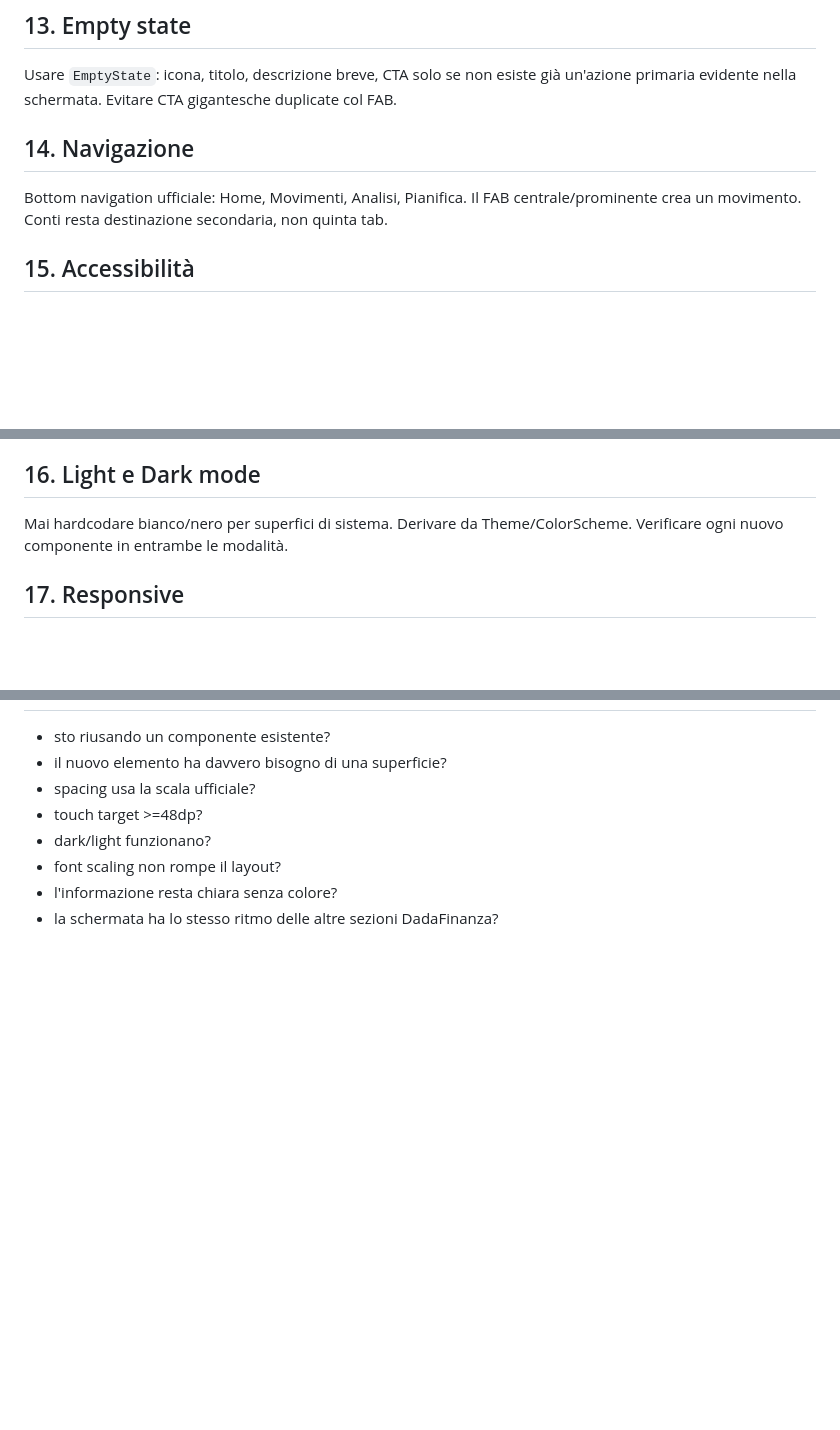
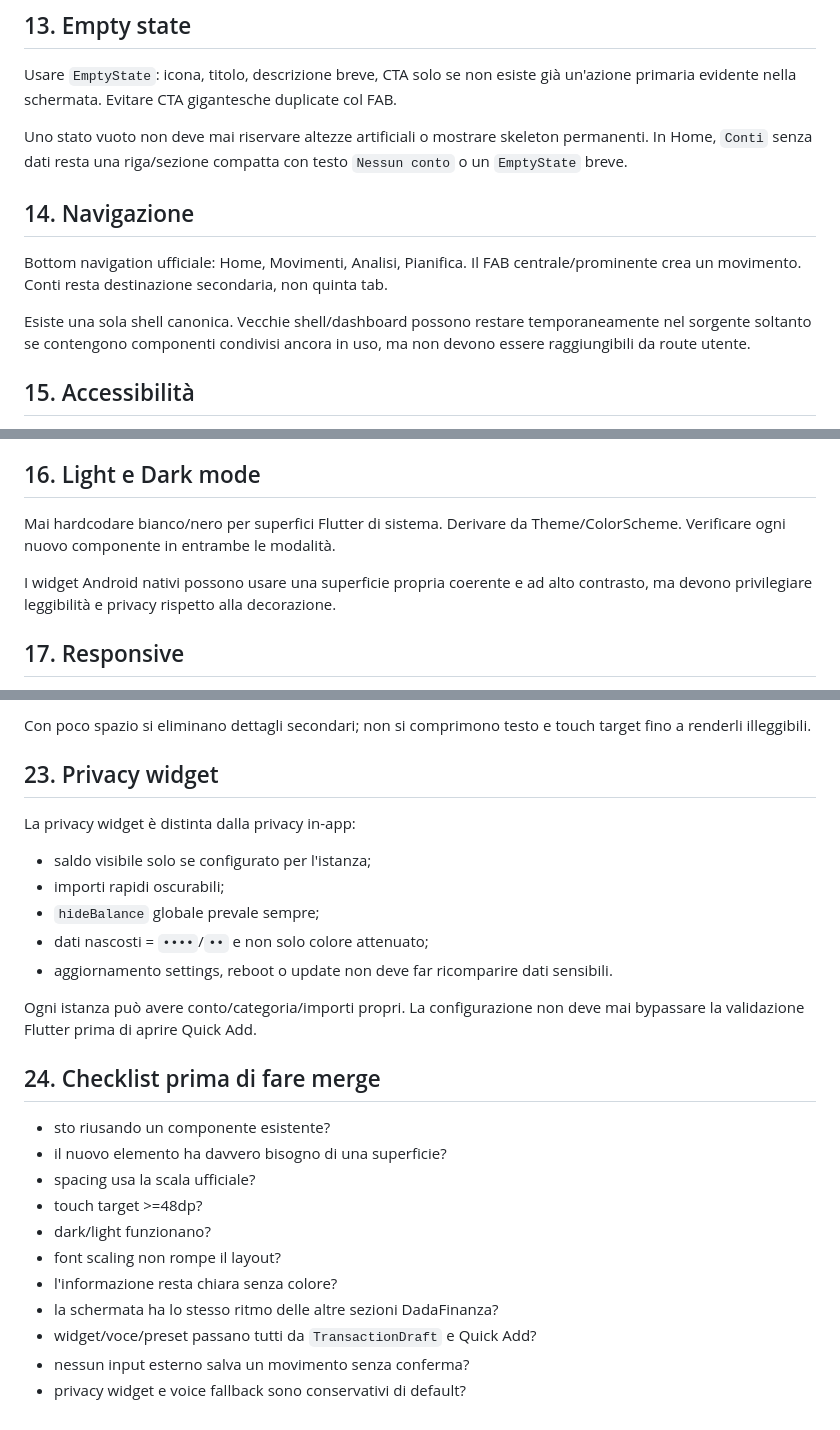
Before and after one commit to andreadada/dadafinanza, a Markdown page: docs/LINEE_GUIDA_STYLE.md, 3 parts joined by grey strips. GitHub-like rendering; blank space fills up the shorter version.

```diff
--- a/docs/LINEE_GUIDA_STYLE.md
+++ b/docs/LINEE_GUIDA_STYLE.md
@@ -107,9 +107,13 @@ Mostrare prima i campi frequenti. Campi avanzati sotto progressive disclosure (`
 
 Usare `EmptyState`: icona, titolo, descrizione breve, CTA solo se non esiste già un'azione primaria evidente nella schermata. Evitare CTA gigantesche duplicate col FAB.
 
+Uno stato vuoto non deve mai riservare altezze artificiali o mostrare skeleton permanenti. In Home, `Conti` senza dati resta una riga/sezione compatta con testo `Nessun conto` o un `EmptyState` breve.
+
 ## 14. Navigazione
 
 Bottom navigation ufficiale: Home, Movimenti, Analisi, Pianifica. Il FAB centrale/prominente crea un movimento. Conti resta destinazione secondaria, non quinta tab.
+
+Esiste una sola shell canonica. Vecchie shell/dashboard possono restare temporaneamente nel sorgente soltanto se contengono componenti condivisi ancora in uso, ma non devono essere raggiungibili da route utente.
 
 ## 15. Accessibilità
 
@@ -124,7 +128,9 @@ Bottom navigation ufficiale: Home, Movimenti, Analisi, Pianifica. Il FAB central
 
 ## 16. Light e Dark mode
 
-Mai hardcodare bianco/nero per superfici di sistema. Derivare da Theme/ColorScheme. Verificare ogni nuovo componente in entrambe le modalità.
+Mai hardcodare bianco/nero per superfici Flutter di sistema. Derivare da Theme/ColorScheme. Verificare ogni nuovo componente in entrambe le modalità.
+
+I widget Android nativi possono usare una superficie propria coerente e ad alto contrasto, ma devono privilegiare leggibilità e privacy rispetto alla decorazione.
 
 ## 17. Responsive
 
@@ -160,3 +217,18 @@ Ogni nuovo componente shared deve essere aggiunto qui.
+Con poco spazio si eliminano dettagli secondari; non si comprimono testo e touch target fino a renderli illeggibili.
+
+## 23. Privacy widget
+
+La privacy widget è distinta dalla privacy in-app:
+
+- saldo visibile solo se configurato per l'istanza;
+- importi rapidi oscurabili;
+- `hideBalance` globale prevale sempre;
+- dati nascosti = `••••`/`••` e non solo colore attenuato;
+- aggiornamento settings, reboot o update non deve far ricomparire dati sensibili.
+
+Ogni istanza può avere conto/categoria/importi propri. La configurazione non deve mai bypassare la validazione Flutter prima di aprire Quick Add.
+
+## 24. Checklist prima di fare merge
 
 - sto riusando un componente esistente?
 - il nuovo elemento ha davvero bisogno di una superficie?
@@ -166,3 +238,6 @@ Ogni nuovo componente shared deve essere aggiunto qui.
 - font scaling non rompe il layout?
 - l'informazione resta chiara senza colore?
 - la schermata ha lo stesso ritmo delle altre sezioni DadaFinanza?
+- widget/voce/preset passano tutti da `TransactionDraft` e Quick Add?
+- nessun input esterno salva un movimento senza conferma?
+- privacy widget e voice fallback sono conservativi di default?
```
Also changed, not shown: other parts of docs/LINEE_GUIDA_STYLE.md (+53 -2 lines).
